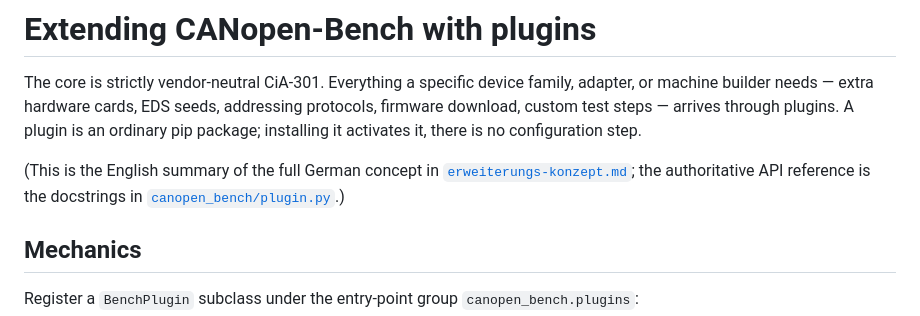
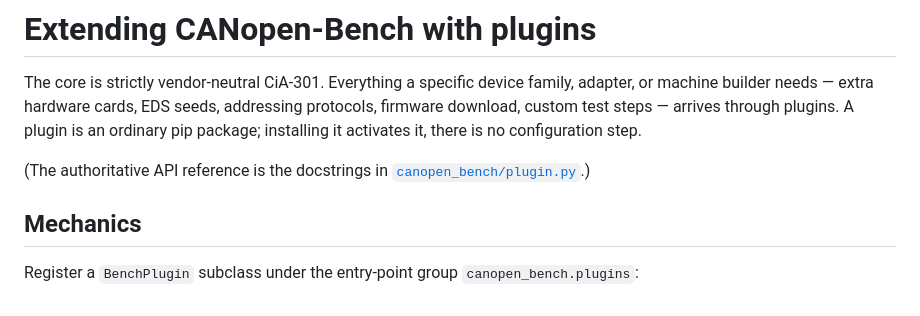
Before and after one commit to NobseVomBerg/CANopen-Bench, a Markdown page: docs/extending.md, the part around one of its changes. Drawn GitHub-style.

Commit message:
Fix dead links: drop erweiterungs-konzept.md reference, point bench-cpcusb at CANopen-Bench-GPL-Plugins

```diff
--- a/docs/extending.md
+++ b/docs/extending.md
@@ -6,9 +6,7 @@ cards, EDS seeds, addressing protocols, firmware download, custom test
 steps — arrives through plugins. A plugin is an ordinary pip package;
 installing it activates it, there is no configuration step.
 
-(This is the English summary of the full German concept in
-[`erweiterungs-konzept.md`](erweiterungs-konzept.md); the authoritative
-API reference is the docstrings in
+(The authoritative API reference is the docstrings in
 [`canopen_bench/plugin.py`](../canopen_bench/plugin.py).)
 
 ## Mechanics
```
Also changed, not shown: other parts of docs/extending.md (+1 -1 lines).
